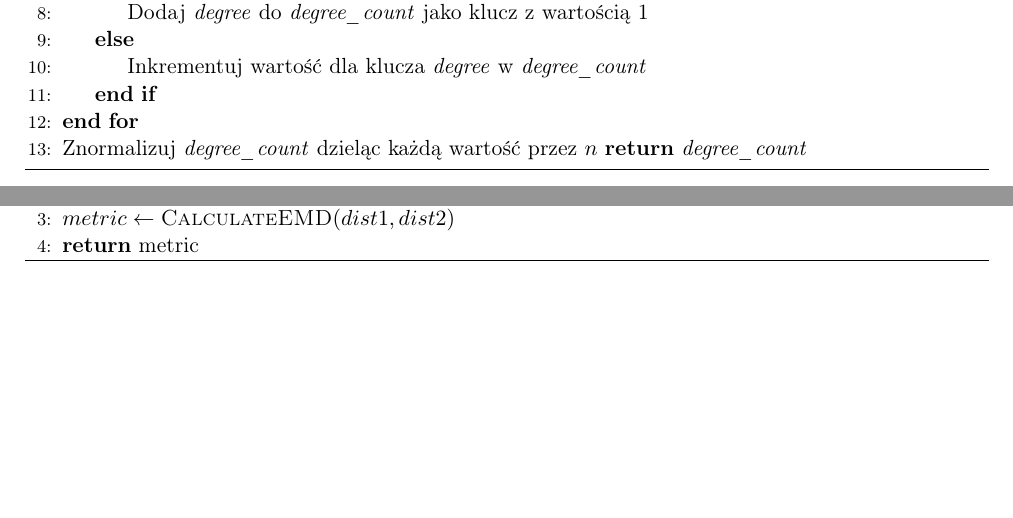
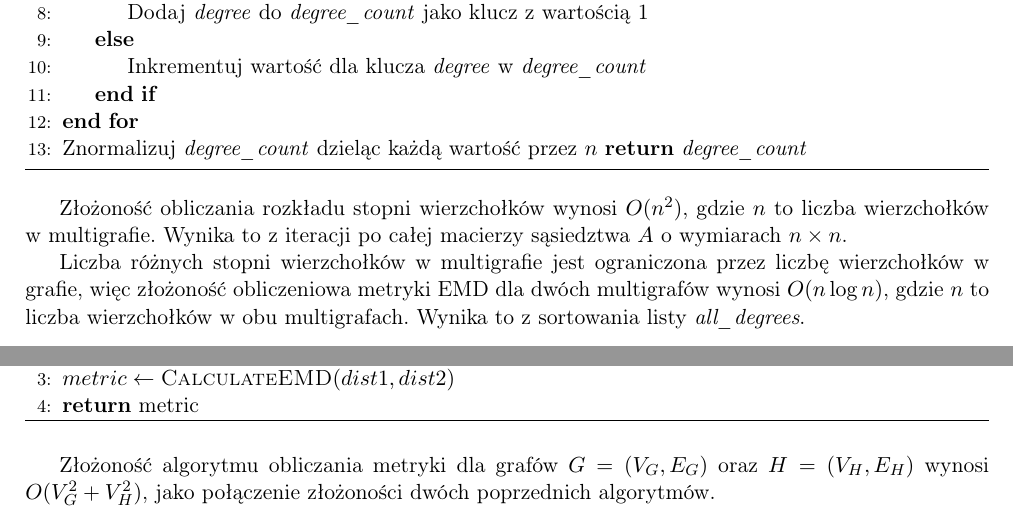
Before and after one commit to SaintAngeLs/multigraph_analysis, a LaTeX document (documentation/main.tex, which reads documentation/chapters/alg_description.tex): two parts of pages 5 and 6 of 7, joined at a grey line, cut so that both start at the same text, the shorter picture padded with empty space. Compiled offline with pdfLaTeX.

Commit message:
(#9) add metrics complexity

```diff
--- a/documentation/chapters/alg_description.tex
+++ b/documentation/chapters/alg_description.tex
@@ -102,6 +102,8 @@ Złożoność obliczeniowa algorytmu DFS wynosi \( O(V + E) \). W przypadku mult
 \end{algorithmic}
 \end{algorithm}
 
+Złożoność obliczania rozkładu stopni wierzchołków wynosi \( O(n^2) \), gdzie \( n \) to liczba wierzchołków w multigrafie. Wynika to z iteracji po całej macierzy sąsiedztwa \( A \) o wymiarach \( n \times n \).
+
 \begin{algorithm}
 \caption{Oblicz Earth Mover's Distance (EMD)}
 \label{alg:calculate_emd}
@@ -127,6 +129,8 @@ Złożoność obliczeniowa algorytmu DFS wynosi \( O(V + E) \). W przypadku mult
 \end{algorithmic}
 \end{algorithm}
 
+Liczba różnych stopni wierzchołków w multigrafie jest ograniczona przez liczbę wierzchołków w grafie, więc złożoność obliczeniowa metryki EMD dla dwóch multigrafów wynosi \( O(n \log n) \), gdzie \( n \) to liczba wierzchołków w obu multigrafach. Wynika to z sortowania listy \textit{all\_degrees}. \\
+
 \begin{algorithm}[H]
 \caption{Obliczanie metryki pomiędzy dwoma multigrafami}
 \begin{algorithmic}[1]
@@ -139,6 +143,7 @@ Złożoność obliczeniowa algorytmu DFS wynosi \( O(V + E) \). W przypadku mult
 \end{algorithmic}
 \end{algorithm}
 
+Złożoność algorytmu obliczania metryki dla grafów \(G = (V_G, E_G) \) oraz \( H = (V_H, E_H) \) wynosi \( O(V_G^2 + V_H ^2) \), jako połączenie złożoności dwóch poprzednich algorytmów.
 
 
 \subsection{Algorytm minimalnego rozszerzenia dla cyklu Hamiltona}
```
